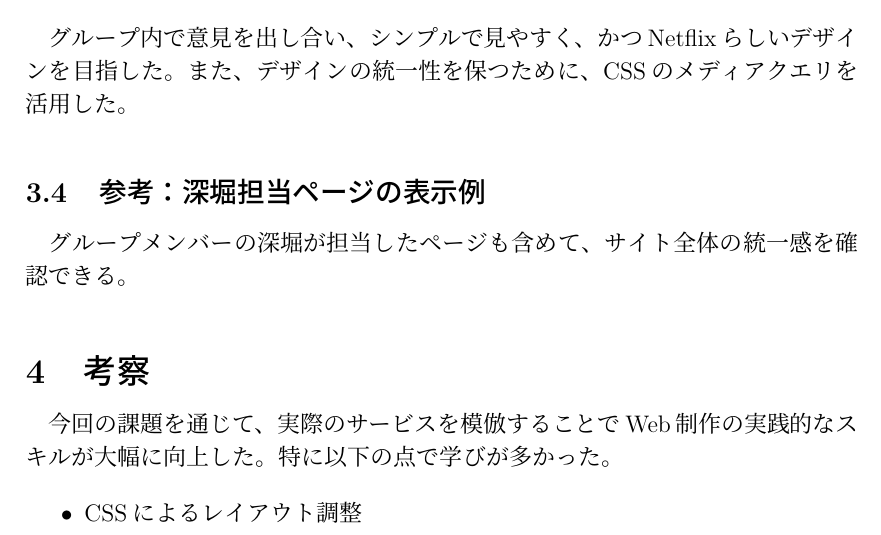
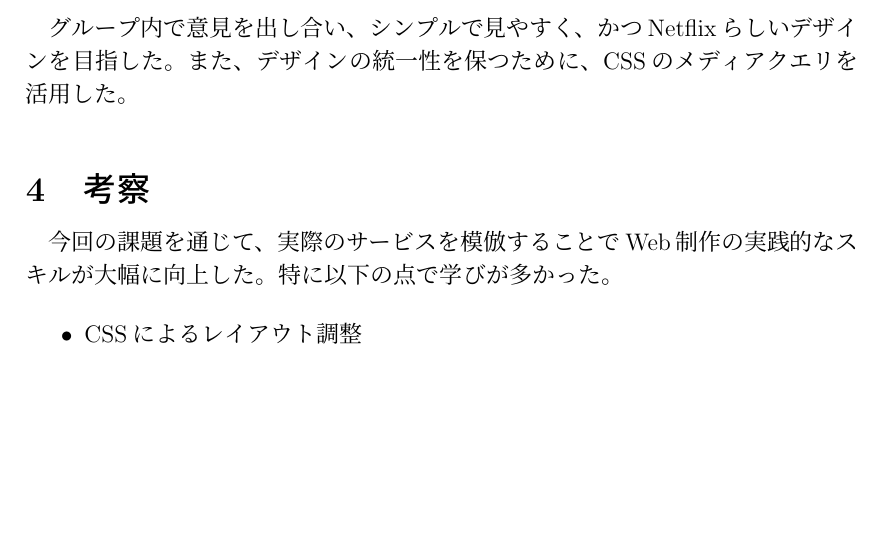
Before and after one commit to kochan17/projects, a LaTeX problem sheet (private/university/1st_Year/Computer_Literacy/#14/assignment14.tex): part of page 3 of 8 before the commit and part of page 3 of 7 after it, cut so that both start at the same text, the shorter picture padded with empty space. Compiled offline with pLaTeX and dvipdfmx.

Commit message:
一部修正

```diff
--- a/private/university/1st_Year/Computer_Literacy/#14/assignment14.tex
+++ b/private/university/1st_Year/Computer_Literacy/#14/assignment14.tex
@@ -89,9 +89,6 @@ Netflixの本家トップページを参考に、以下の要素を重視して
 グループ内で意見を出し合い、シンプルで見やすく、かつNetflixらしいデザインを目指した。
 また、デザインの統一性を保つために、CSSのメディアクエリを活用した。
 
-\subsection{参考：深堀担当ページの表示例}
-グループメンバーの深堀が担当したページも含めて、サイト全体の統一感を確認できる。
-
 \begin{figure}[htbp]
 \begin{center}
 \includegraphics[width=10cm]{login.png}
```
